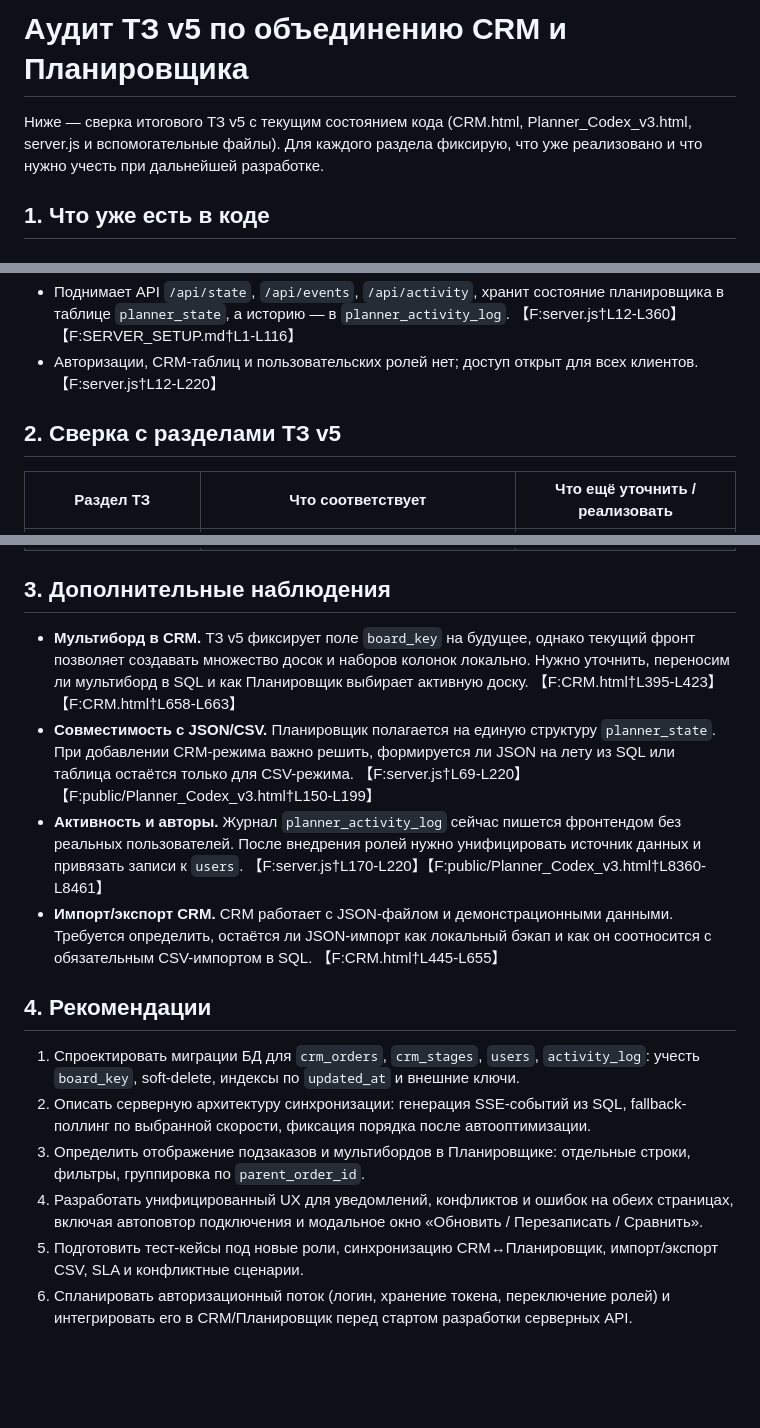
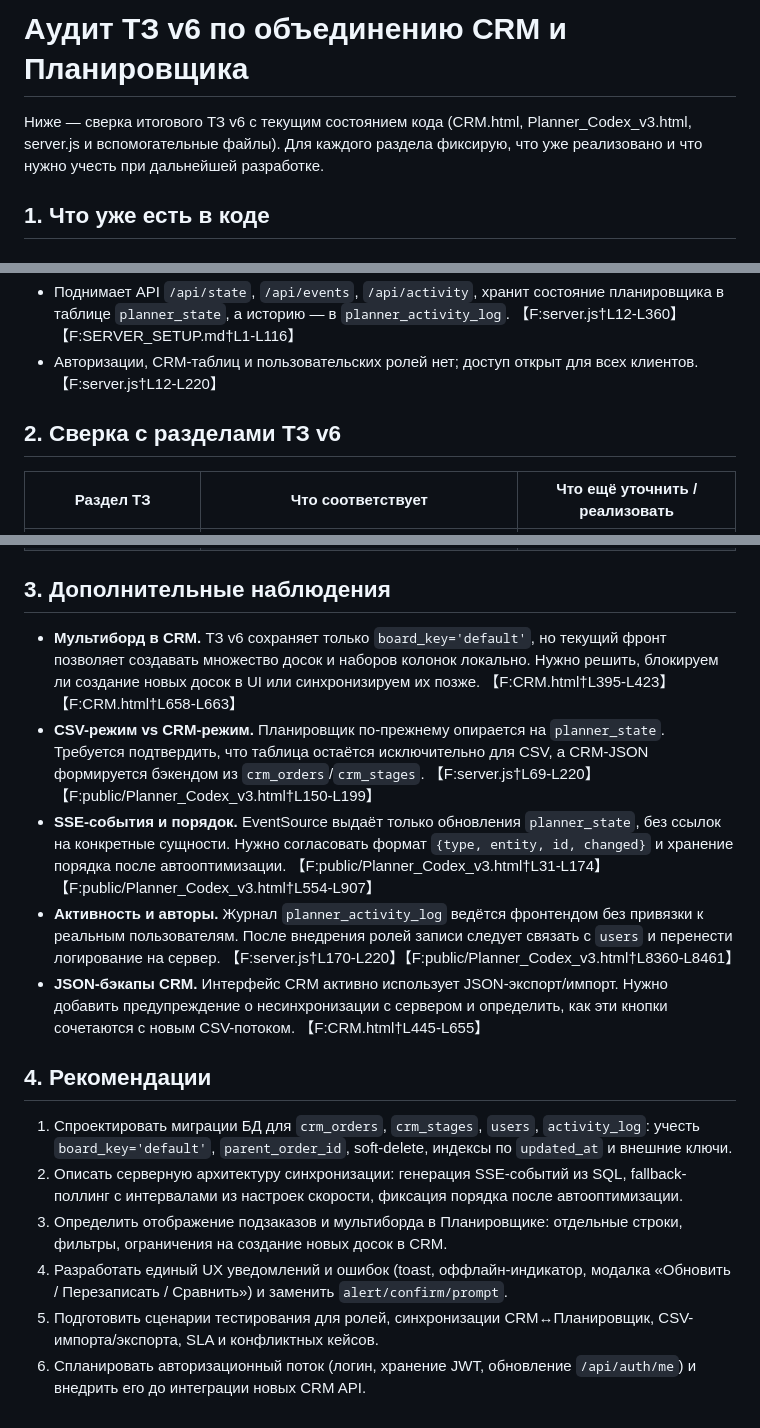
Before and after one commit to Sergej080295/ChatGPT_Order, a Markdown page: docs/tz_audit.md, 3 parts joined by grey strips. Drawn GitHub-style; blank space fills up the shorter version.

Commit message:
Update CRM/Planner audit for TZ v6

```diff
--- a/docs/tz_audit.md
+++ b/docs/tz_audit.md
@@ -1,6 +1,6 @@
-# Аудит ТЗ v5 по объединению CRM и Планировщика
+# Аудит ТЗ v6 по объединению CRM и Планировщика
 
-Ниже — сверка итогового ТЗ v5 с текущим состоянием кода (CRM.html, Planner_Codex_v3.html, server.js и вспомогательные файлы). Для каждого раздела фиксирую, что уже реализовано и что нужно учесть при дальнейшей разработке.
+Ниже — сверка итогового ТЗ v6 с текущим состоянием кода (CRM.html, Planner_Codex_v3.html, server.js и вспомогательные файлы). Для каждого раздела фиксирую, что уже реализовано и что нужно учесть при дальнейшей разработке.
 
 ## 1. Что уже есть в коде
 
@@ -17,7 +17,7 @@
 * Поднимает API `/api/state`, `/api/events`, `/api/activity`, хранит состояние планировщика в таблице `planner_state`, а историю — в `planner_activity_log`. 【F:server.js†L12-L360】【F:SERVER_SETUP.md†L1-L116】
 * Авторизации, CRM-таблиц и пользовательских ролей нет; доступ открыт для всех клиентов. 【F:server.js†L12-L220】
 
-## 2. Сверка с разделами ТЗ v5
+## 2. Сверка с разделами ТЗ v6
 
 | Раздел ТЗ | Что соответствует | Что ещё уточнить / реализовать |
 | --- | --- | --- |
@@ -40,14 +40,15 @@
 
 ## 3. Дополнительные наблюдения
-* **Мультиборд в CRM.** ТЗ v5 фиксирует поле `board_key` на будущее, однако текущий фронт позволяет создавать множество досок и наборов колонок локально. Нужно уточнить, переносим ли мультиборд в SQL и как Планировщик выбирает активную доску. 【F:CRM.html†L395-L423】【F:CRM.html†L658-L663】
-* **Совместимость с JSON/CSV.** Планировщик полагается на единую структуру `planner_state`. При добавлении CRM-режима важно решить, формируется ли JSON на лету из SQL или таблица остаётся только для CSV-режима. 【F:server.js†L69-L220】【F:public/Planner_Codex_v3.html†L150-L199】
-* **Активность и авторы.** Журнал `planner_activity_log` сейчас пишется фронтендом без реальных пользователей. После внедрения ролей нужно унифицировать источник данных и привязать записи к `users`. 【F:server.js†L170-L220】【F:public/Planner_Codex_v3.html†L8360-L8461】
-* **Импорт/экспорт CRM.** CRM работает с JSON-файлом и демонстрационными данными. Требуется определить, остаётся ли JSON-импорт как локальный бэкап и как он соотносится с обязательным CSV-импортом в SQL. 【F:CRM.html†L445-L655】
+* **Мультиборд в CRM.** ТЗ v6 сохраняет только `board_key='default'`, но текущий фронт позволяет создавать множество досок и наборов колонок локально. Нужно решить, блокируем ли создание новых досок в UI или синхронизируем их позже. 【F:CRM.html†L395-L423】【F:CRM.html†L658-L663】
+* **CSV-режим vs CRM-режим.** Планировщик по-прежнему опирается на `planner_state`. Требуется подтвердить, что таблица остаётся исключительно для CSV, а CRM-JSON формируется бэкендом из `crm_orders`/`crm_stages`. 【F:server.js†L69-L220】【F:public/Planner_Codex_v3.html†L150-L199】
+* **SSE-события и порядок.** EventSource выдаёт только обновления `planner_state`, без ссылок на конкретные сущности. Нужно согласовать формат `{type, entity, id, changed}` и хранение порядка после автооптимизации. 【F:public/Planner_Codex_v3.html†L31-L174】【F:public/Planner_Codex_v3.html†L554-L907】
+* **Активность и авторы.** Журнал `planner_activity_log` ведётся фронтендом без привязки к реальным пользователям. После внедрения ролей записи следует связать с `users` и перенести логирование на сервер. 【F:server.js†L170-L220】【F:public/Planner_Codex_v3.html†L8360-L8461】
+* **JSON-бэкапы CRM.** Интерфейс CRM активно использует JSON-экспорт/импорт. Нужно добавить предупреждение о несинхронизации с сервером и определить, как эти кнопки сочетаются с новым CSV-потоком. 【F:CRM.html†L445-L655】
 
 ## 4. Рекомендации
-1. Спроектировать миграции БД для `crm_orders`, `crm_stages`, `users`, `activity_log`: учесть `board_key`, soft-delete, индексы по `updated_at` и внешние ключи.
-2. Описать серверную архитектуру синхронизации: генерация SSE-событий из SQL, fallback-поллинг по выбранной скорости, фиксация порядка после автооптимизации.
-3. Определить отображение подзаказов и мультибордов в Планировщике: отдельные строки, фильтры, группировка по `parent_order_id`.
-4. Разработать унифицированный UX для уведомлений, конфликтов и ошибок на обеих страницах, включая автоповтор подключения и модальное окно «Обновить / Перезаписать / Сравнить».
-5. Подготовить тест-кейсы под новые роли, синхронизацию CRM↔Планировщик, импорт/экспорт CSV, SLA и конфликтные сценарии.
-6. Спланировать авторизационный поток (логин, хранение токена, переключение ролей) и интегрировать его в CRM/Планировщик перед стартом разработки серверных API.
+1. Спроектировать миграции БД для `crm_orders`, `crm_stages`, `users`, `activity_log`: учесть `board_key='default'`, `parent_order_id`, soft-delete, индексы по `updated_at` и внешние ключи.
+2. Описать серверную архитектуру синхронизации: генерация SSE-событий из SQL, fallback-поллинг с интервалами из настроек скорости, фиксация порядка после автооптимизации.
+3. Определить отображение подзаказов и мультиборда в Планировщике: отдельные строки, фильтры, ограничения на создание новых досок в CRM.
+4. Разработать единый UX уведомлений и ошибок (toast, оффлайн-индикатор, модалка «Обновить / Перезаписать / Сравнить») и заменить `alert/confirm/prompt`.
+5. Подготовить сценарии тестирования для ролей, синхронизации CRM↔Планировщик, CSV-импорта/экспорта, SLA и конфликтных кейсов.
+6. Спланировать авторизационный поток (логин, хранение JWT, обновление `/api/auth/me`) и внедрить его до интеграции новых CRM API.
```
Also changed, not shown: other parts of docs/tz_audit.md (+16 -16 lines).
